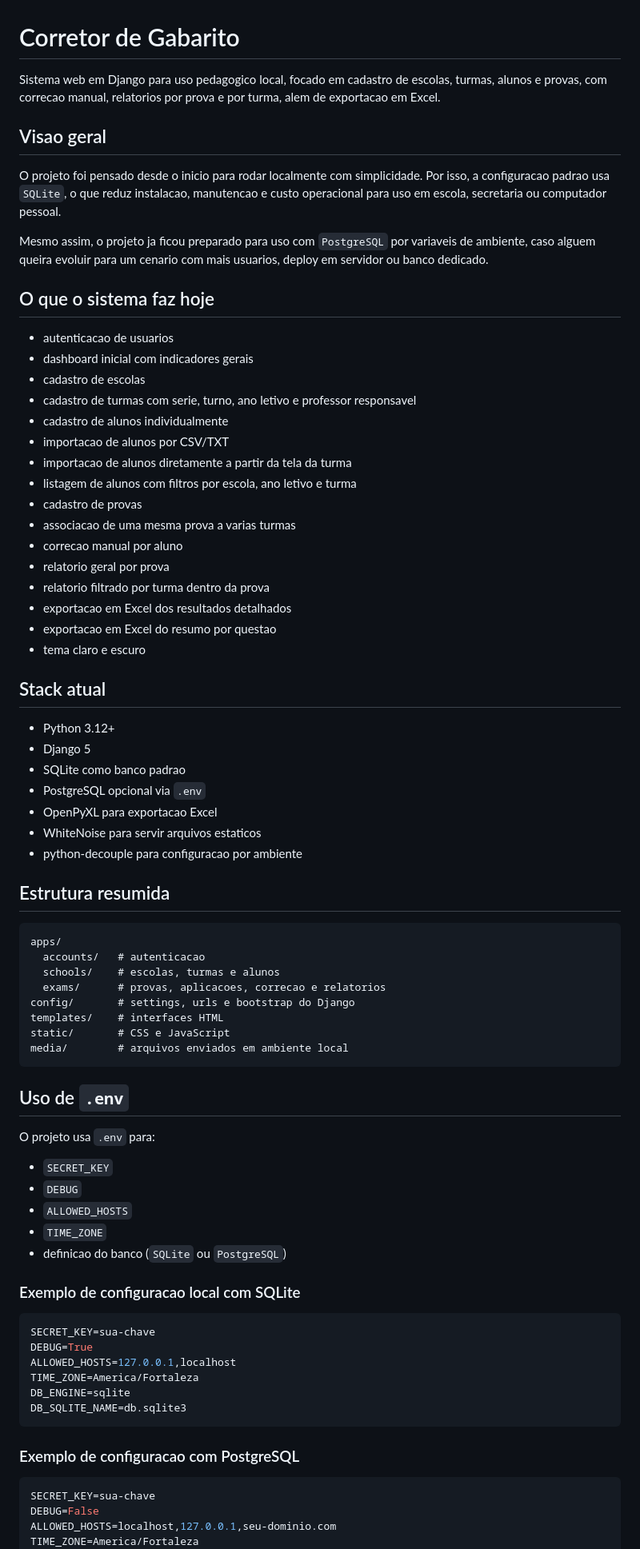
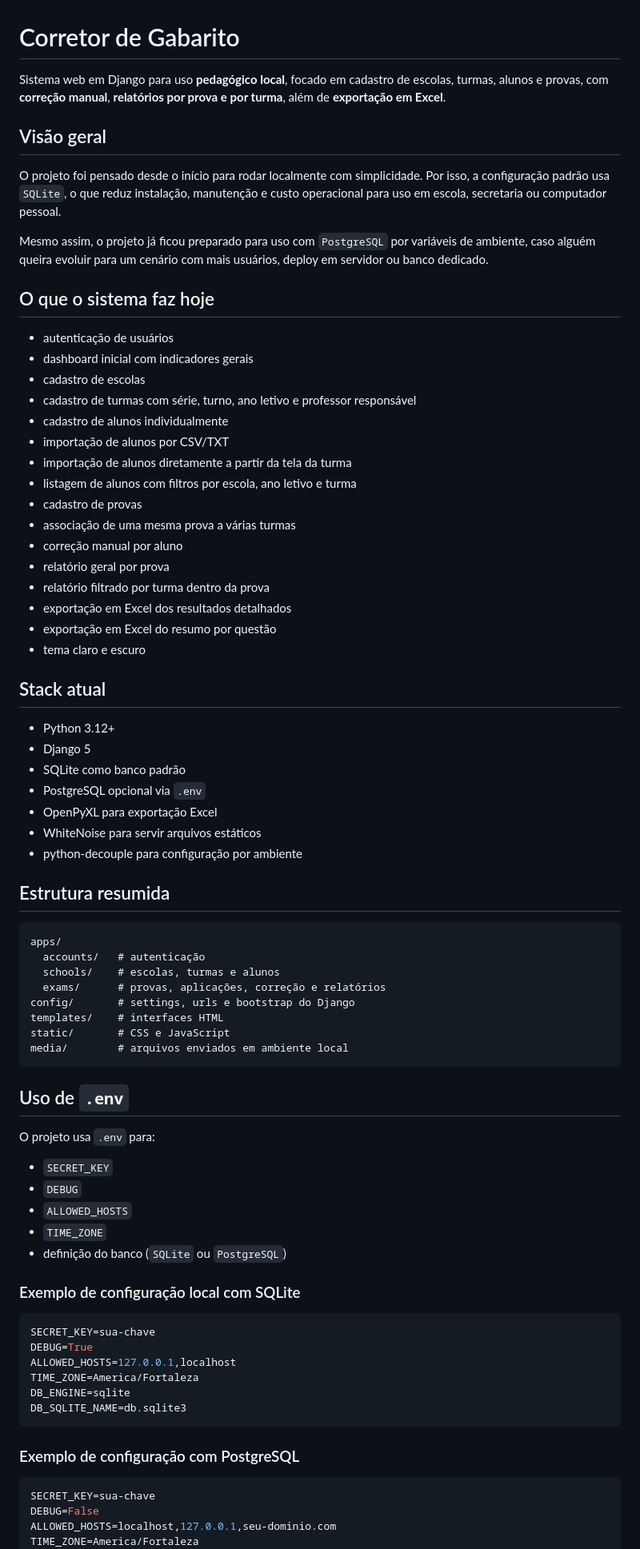
Before and after one commit to radoslz/corretor_gabarito, a Markdown page: README.md, the part around one of its changes. Shown at 80% size. GitHub-like rendering.

````diff
--- a/README.md
+++ b/README.md
@@ -1,49 +1,49 @@
 # Corretor de Gabarito
 
-Sistema web em Django para uso pedagogico local, focado em cadastro de escolas, turmas, alunos e provas, com correcao manual, relatorios por prova e por turma, alem de exportacao em Excel.
+Sistema web em Django para uso **pedagógico local**, focado em cadastro de escolas, turmas, alunos e provas, com **correção manual**, **relatórios por prova e por turma**, além de **exportação em Excel**.
 
-## Visao geral
+## Visão geral
 
-O projeto foi pensado desde o inicio para rodar localmente com simplicidade. Por isso, a configuracao padrao usa `SQLite`, o que reduz instalacao, manutencao e custo operacional para uso em escola, secretaria ou computador pessoal.
+O projeto foi pensado desde o início para rodar localmente com simplicidade. Por isso, a configuração padrão usa `SQLite`, o que reduz instalação, manutenção e custo operacional para uso em escola, secretaria ou computador pessoal.
 
-Mesmo assim, o projeto ja ficou preparado para uso com `PostgreSQL` por variaveis de ambiente, caso alguem queira evoluir para um cenario com mais usuarios, deploy em servidor ou banco dedicado.
+Mesmo assim, o projeto já ficou preparado para uso com `PostgreSQL` por variáveis de ambiente, caso alguém queira evoluir para um cenário com mais usuários, deploy em servidor ou banco dedicado.
 
 ## O que o sistema faz hoje
 
-- autenticacao de usuarios
+- autenticação de usuários
 - dashboard inicial com indicadores gerais
 - cadastro de escolas
-- cadastro de turmas com serie, turno, ano letivo e professor responsavel
+- cadastro de turmas com série, turno, ano letivo e professor responsável
 - cadastro de alunos individualmente
-- importacao de alunos por CSV/TXT
-- importacao de alunos diretamente a partir da tela da turma
+- importação de alunos por CSV/TXT
+- importação de alunos diretamente a partir da tela da turma
 - listagem de alunos com filtros por escola, ano letivo e turma
 - cadastro de provas
-- associacao de uma mesma prova a varias turmas
-- correcao manual por aluno
-- relatorio geral por prova
-- relatorio filtrado por turma dentro da prova
-- exportacao em Excel dos resultados detalhados
-- exportacao em Excel do resumo por questao
+- associação de uma mesma prova a várias turmas
+- correção manual por aluno
+- relatório geral por prova
+- relatório filtrado por turma dentro da prova
+- exportação em Excel dos resultados detalhados
+- exportação em Excel do resumo por questão
 - tema claro e escuro
 
 ## Stack atual
 
 - Python 3.12+
 - Django 5
-- SQLite como banco padrao
+- SQLite como banco padrão
 - PostgreSQL opcional via `.env`
-- OpenPyXL para exportacao Excel
-- WhiteNoise para servir arquivos estaticos
-- python-decouple para configuracao por ambiente
+- OpenPyXL para exportação Excel
+- WhiteNoise para servir arquivos estáticos
+- python-decouple para configuração por ambiente
 
 ## Estrutura resumida
 
 ```text
 apps/
-  accounts/   # autenticacao
+  accounts/   # autenticação
   schools/    # escolas, turmas e alunos
-  exams/      # provas, aplicacoes, correcao e relatorios
+  exams/      # provas, aplicações, correção e relatórios
 config/       # settings, urls e bootstrap do Django
 templates/    # interfaces HTML
 static/       # CSS e JavaScript
@@ -58,9 +58,9 @@ O projeto usa `.env` para:
 - `DEBUG`
 - `ALLOWED_HOSTS`
 - `TIME_ZONE`
-- definicao do banco (`SQLite` ou `PostgreSQL`)
+- definição do banco (`SQLite` ou `PostgreSQL`)
 
-### Exemplo de configuracao local com SQLite
+### Exemplo de configuração local com SQLite
 
 ```env
 SECRET_KEY=sua-chave
@@ -71,7 +71,7 @@ DB_ENGINE=sqlite
 DB_SQLITE_NAME=db.sqlite3
 ```
 
-### Exemplo de configuracao com PostgreSQL
+### Exemplo de configuração com PostgreSQL
 
 ```env
 SECRET_KEY=sua-chave
````
Also changed, not shown: other parts of README.md (+27 -27 lines).
